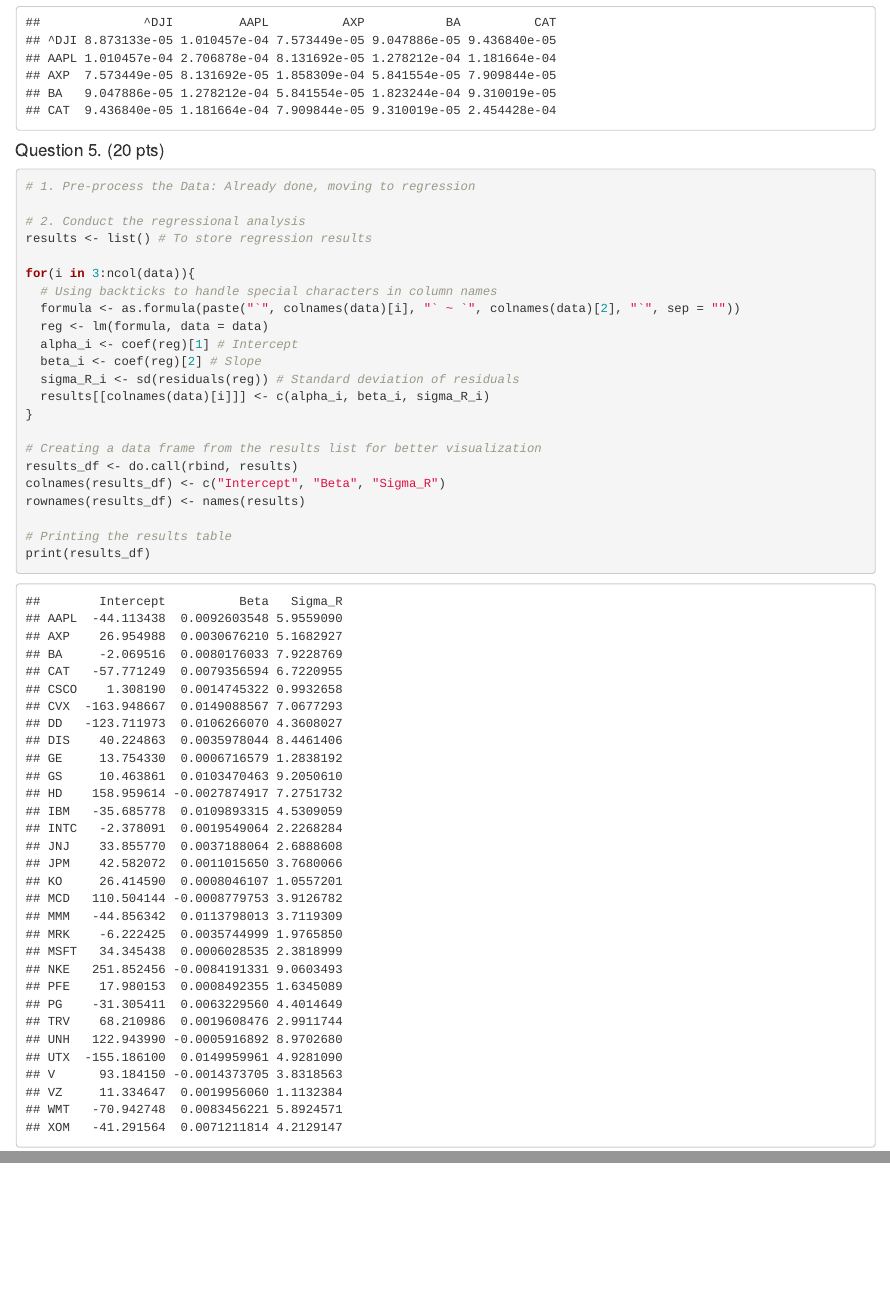
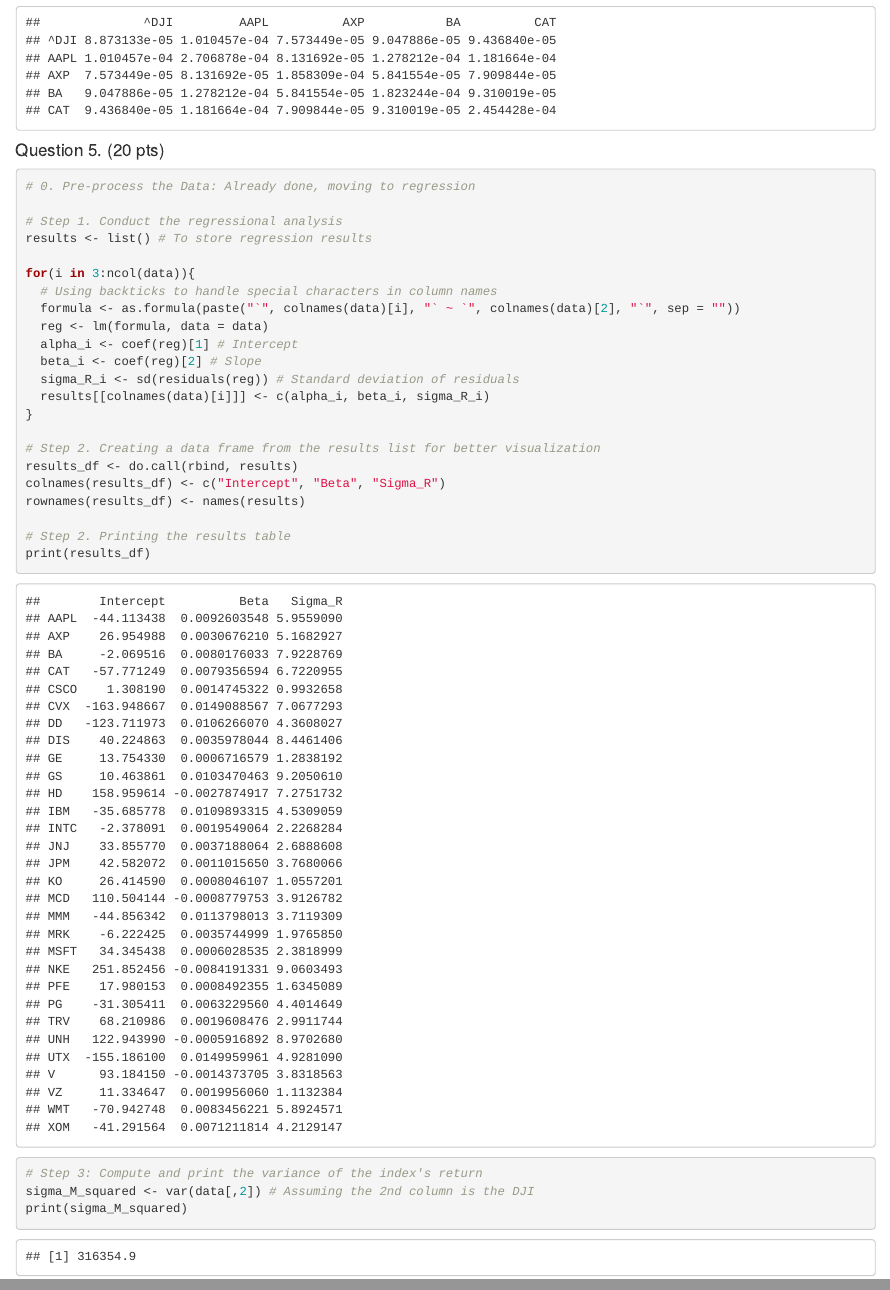
Before and after one commit to bs333/fe-630, an R Markdown document (FE630 - Midterm/FE630 - Midterm ~ Q4 - Q6.Rmd): the page in a window 1100 px wide, from 3610 px down, and a second part further down, joined at a grey line. Rendered offline with R 4.5, knitr and Pandoc, with nearby package versions.

Commit message:
Finish S3 for Q5 in R.

````diff
--- a/FE630 - Midterm/FE630 - Midterm ~ Q4 - Q6.Rmd
+++ b/FE630 - Midterm/FE630 - Midterm ~ Q4 - Q6.Rmd
@@ -108,9 +108,9 @@
 #### Question 5. (20 pts)
 
 ```{r}
-# 1. Pre-process the Data: Already done, moving to regression
+# 0. Pre-process the Data: Already done, moving to regression
 
-# 2. Conduct the regressional analysis
+# Step 1. Conduct the regressional analysis
 results <- list() # To store regression results
 
 for(i in 3:ncol(data)){
@@ -123,11 +123,15 @@
   results[[colnames(data)[i]]] <- c(alpha_i, beta_i, sigma_R_i)
 }
 
-# Creating a data frame from the results list for better visualization
+# Step 2. Creating a data frame from the results list for better visualization
 results_df <- do.call(rbind, results)
 colnames(results_df) <- c("Intercept", "Beta", "Sigma_R")
 rownames(results_df) <- names(results)
 
-# Printing the results table
+# Step 2. Printing the results table
 print(results_df)
+
+# Step 3: Compute and print the variance of the index's return
+sigma_M_squared <- var(data[,2]) # Assuming the 2nd column is the DJI
+print(sigma_M_squared)
 ```
````
